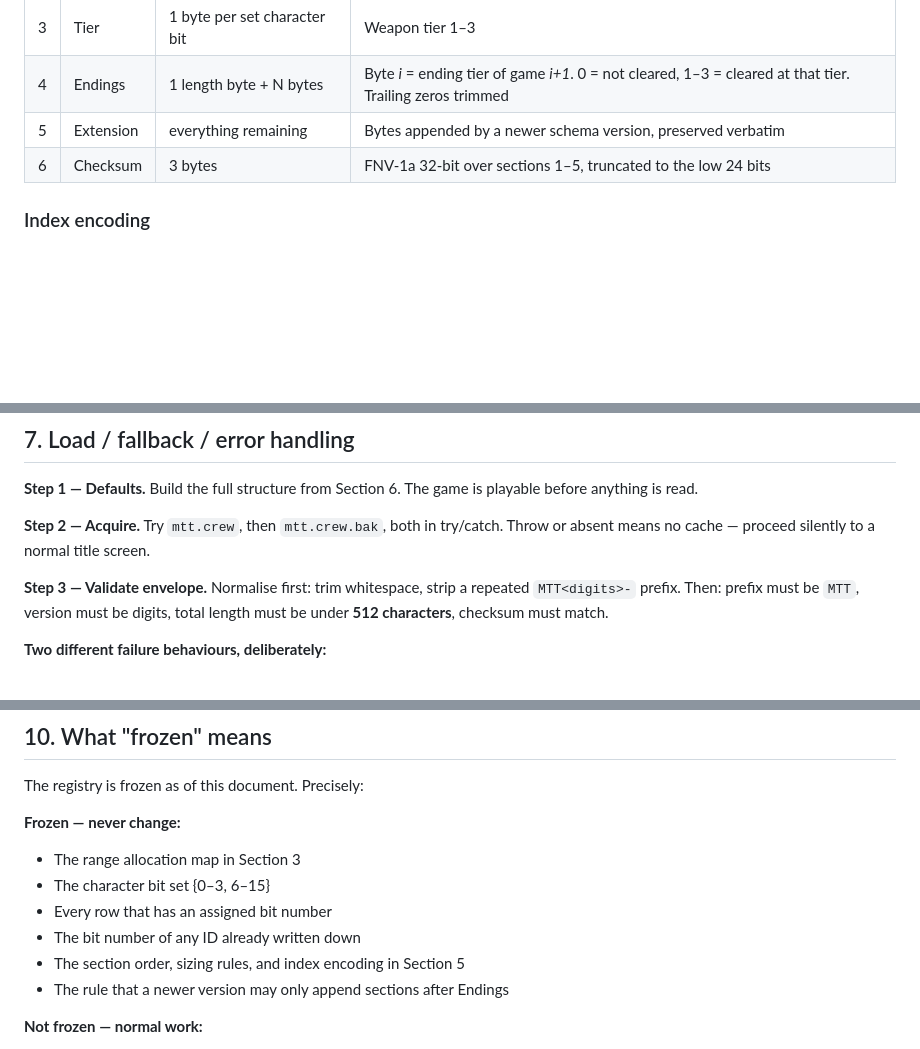
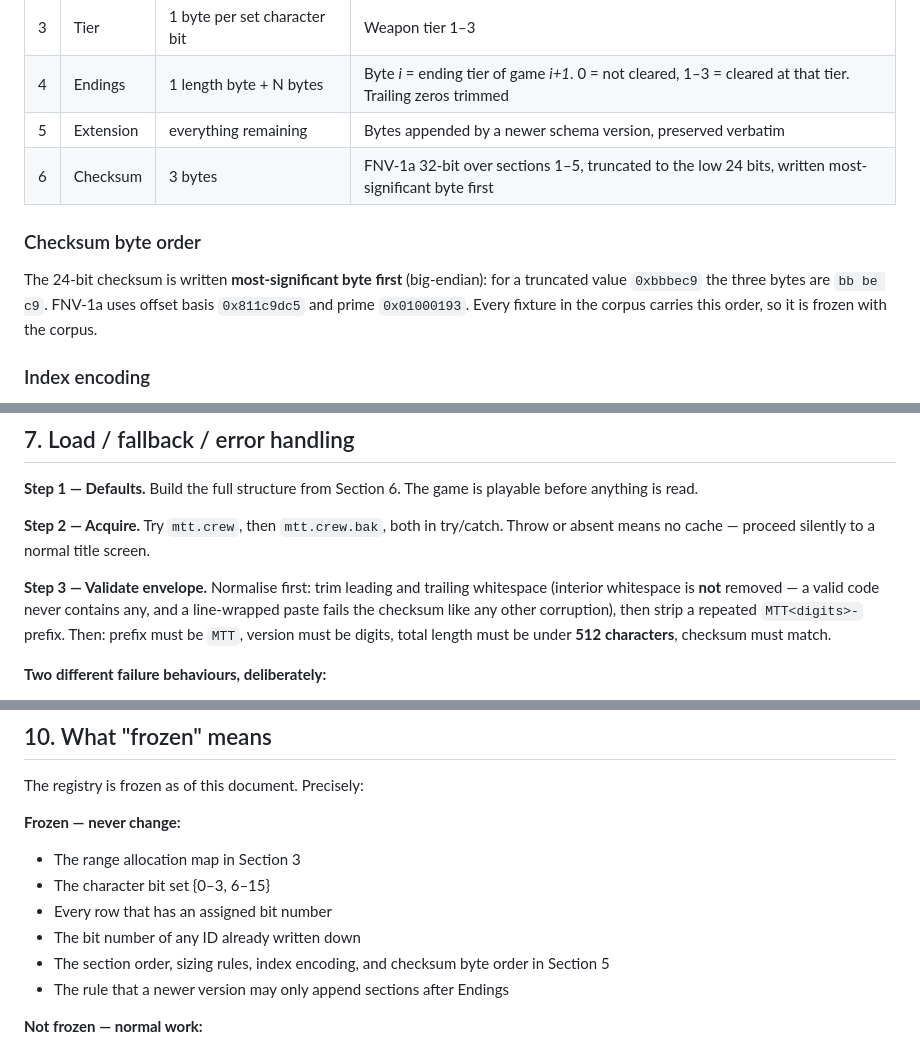
Before and after one commit to andjaccep-letscreate/static-humidity, a Markdown page: BINARY-CONNECTION-SPEC.md, 3 parts joined by grey strips. Drawn GitHub-style; blank space fills up the shorter version.

Commit message:
Spec: state checksum byte order and exact whitespace rule
The corpus fixes the 24-bit checksum as most-significant byte first;
Section 5 and the frozen list in Section 10 now say so. Step 3 now
states that normalisation trims leading and trailing whitespace only.

Co-Authored-By: Claude Fable 5.1 <noreply@anthropic.com>
Claude-Session: https://claude.ai/code/session_01Svqp5dhWN9J1Y4Hygx638n

```diff
--- a/BINARY-CONNECTION-SPEC.md
+++ b/BINARY-CONNECTION-SPEC.md
@@ -243,7 +243,13 @@ MTT<version>-<base64url payload, no padding>
 | 3 | Tier | 1 byte per set character bit | Weapon tier 1–3 |
 | 4 | Endings | 1 length byte + N bytes | Byte *i* = ending tier of game *i+1*. 0 = not cleared, 1–3 = cleared at that tier. Trailing zeros trimmed |
 | 5 | Extension | everything remaining | Bytes appended by a newer schema version, preserved verbatim |
-| 6 | Checksum | 3 bytes | FNV-1a 32-bit over sections 1–5, truncated to the low 24 bits |
+| 6 | Checksum | 3 bytes | FNV-1a 32-bit over sections 1–5, truncated to the low 24 bits, written most-significant byte first |
+
+### Checksum byte order
+The 24-bit checksum is written **most-significant byte first** (big-endian):
+for a truncated value `0xbbbec9` the three bytes are `bb be c9`. FNV-1a uses
+offset basis `0x811c9dc5` and prime `0x01000193`. Every fixture in the corpus
+carries this order, so it is frozen with the corpus.
 
 ### Index encoding
 An Equipped index is **one byte if the registry index is below 128, two bytes
@@ -347,9 +353,12 @@ playable before anything is read.
 **Step 2 — Acquire.** Try `mtt.crew`, then `mtt.crew.bak`, both in try/catch.
 Throw or absent means no cache — proceed silently to a normal title screen.
 
-**Step 3 — Validate envelope.** Normalise first: trim whitespace, strip a
-repeated `MTT<digits>-` prefix. Then: prefix must be `MTT`, version must be
-digits, total length must be under **512 characters**, checksum must match.
+**Step 3 — Validate envelope.** Normalise first: trim leading and trailing
+whitespace (interior whitespace is **not** removed — a valid code never contains
+any, and a line-wrapped paste fails the checksum like any other corruption),
+then strip a repeated `MTT<digits>-` prefix. Then: prefix must be `MTT`, version
+must be digits, total length must be under **512 characters**, checksum must
+match.
 
 **Two different failure behaviours, deliberately:**
 - A **pasted** code that fails → "Connection incomplete", and the existing crew
@@ -480,7 +489,8 @@ The registry is frozen as of this document. Precisely:
 - The character bit set {0–3, 6–15}
 - Every row that has an assigned bit number
 - The bit number of any ID already written down
-- The section order, sizing rules, and index encoding in Section 5
+- The section order, sizing rules, index encoding, and checksum byte order in
+  Section 5
 - The rule that a newer version may only append sections after Endings
 
 **Not frozen — normal work:**
```
